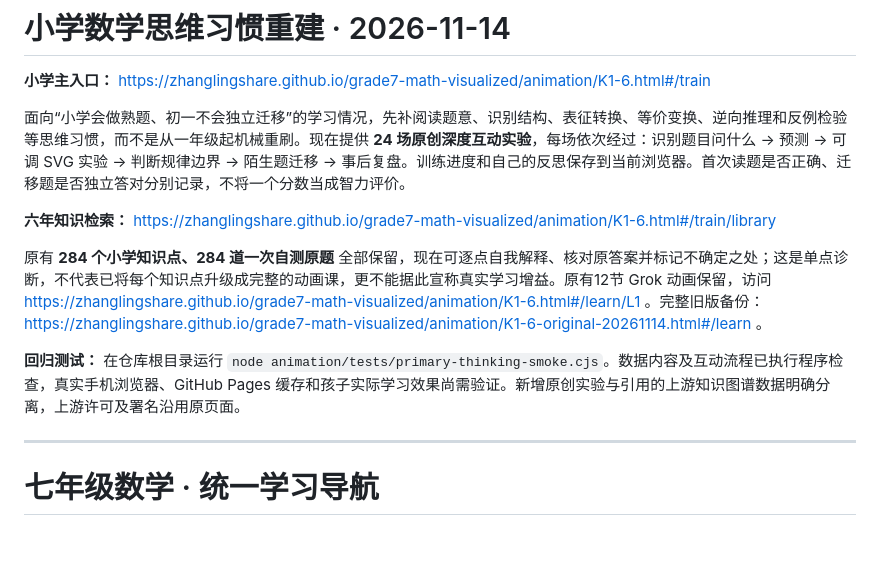
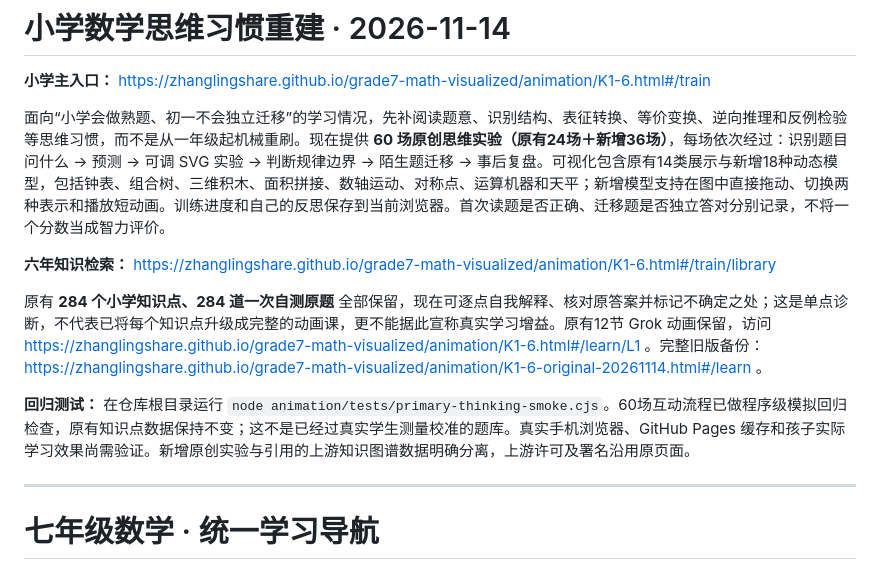
Before and after one commit to zhanglingshare/grade7-math-visualized, a Markdown page: README.md, the part around the change. Drawn GitHub-style; blank space fills up the shorter version.

Commit message:
docs(math): document 60 missions, 32 visualization formats and preserved original Grok lessons

```diff
--- a/README.md
+++ b/README.md
@@ -2,13 +2,13 @@
 
 **小学主入口：** https://zhanglingshare.github.io/grade7-math-visualized/animation/K1-6.html#/train
 
-面向“小学会做熟题、初一不会独立迁移”的学习情况，先补阅读题意、识别结构、表征转换、等价变换、逆向推理和反例检验等思维习惯，而不是从一年级起机械重刷。现在提供 **24 场原创深度互动实验**，每场依次经过：识别题目问什么 → 预测 → 可调 SVG 实验 → 判断规律边界 → 陌生题迁移 → 事后复盘。训练进度和自己的反思保存到当前浏览器。首次读题是否正确、迁移题是否独立答对分别记录，不将一个分数当成智力评价。
+面向“小学会做熟题、初一不会独立迁移”的学习情况，先补阅读题意、识别结构、表征转换、等价变换、逆向推理和反例检验等思维习惯，而不是从一年级起机械重刷。现在提供 **60 场原创思维实验（原有24场＋新增36场）**，每场依次经过：识别题目问什么 → 预测 → 可调 SVG 实验 → 判断规律边界 → 陌生题迁移 → 事后复盘。可视化包含原有14类展示与新增18种动态模型，包括钟表、组合树、三维积木、面积拼接、数轴运动、对称点、运算机器和天平；新增模型支持在图中直接拖动、切换两种表示和播放短动画。训练进度和自己的反思保存到当前浏览器。首次读题是否正确、迁移题是否独立答对分别记录，不将一个分数当成智力评价。
 
 **六年知识检索：** https://zhanglingshare.github.io/grade7-math-visualized/animation/K1-6.html#/train/library
 
 原有 **284 个小学知识点、284 道一次自测原题** 全部保留，现在可逐点自我解释、核对原答案并标记不确定之处；这是单点诊断，不代表已将每个知识点升级成完整的动画课，更不能据此宣称真实学习增益。原有12节 Grok 动画保留，访问 https://zhanglingshare.github.io/grade7-math-visualized/animation/K1-6.html#/learn/L1 。完整旧版备份： https://zhanglingshare.github.io/grade7-math-visualized/animation/K1-6-original-20261114.html#/learn 。
 
-**回归测试：** 在仓库根目录运行 `node animation/tests/primary-thinking-smoke.cjs`。数据内容及互动流程已执行程序检查，真实手机浏览器、GitHub Pages 缓存和孩子实际学习效果尚需验证。新增原创实验与引用的上游知识图谱数据明确分离，上游许可及署名沿用原页面。
+**回归测试：** 在仓库根目录运行 `node animation/tests/primary-thinking-smoke.cjs`。60场互动流程已做程序级模拟回归检查，原有知识点数据保持不变；这不是已经过真实学生测量校准的题库。真实手机浏览器、GitHub Pages 缓存和孩子实际学习效果尚需验证。新增原创实验与引用的上游知识图谱数据明确分离，上游许可及署名沿用原页面。
 
 ---
 
```
